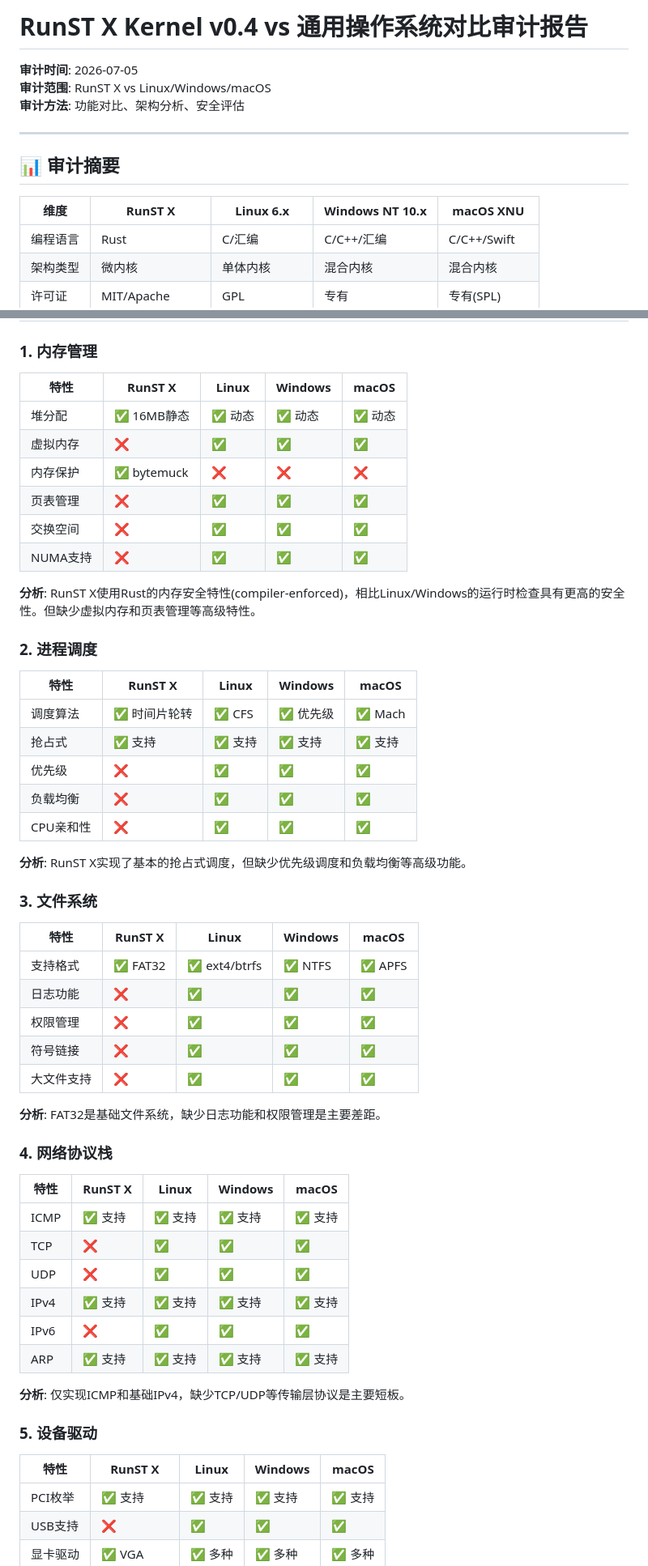
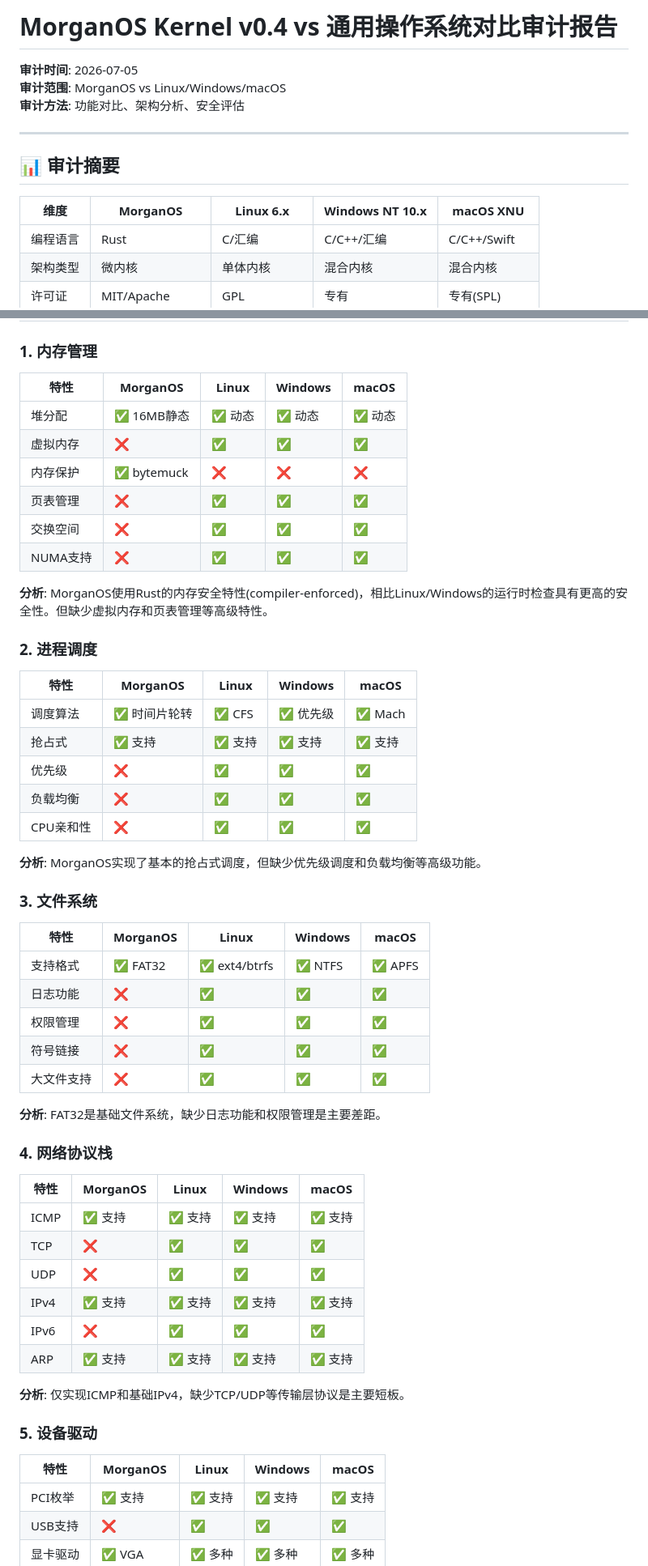
Before and after one commit to mason00398/MorganOS, a Markdown page: COMPARISON_AUDIT_v0.4.md, 2 parts joined by grey strips. Shown at 81% size. GitHub-like rendering.

Commit message:
Rename: RunST X -> MorganOS in COMPARISON_AUDIT_v0.4.md

```diff
--- a/COMPARISON_AUDIT_v0.4.md
+++ b/COMPARISON_AUDIT_v0.4.md
@@ -1,14 +1,14 @@
-# RunST X Kernel v0.4 vs 通用操作系统对比审计报告
+# MorganOS Kernel v0.4 vs 通用操作系统对比审计报告
 
 **审计时间**: 2026-07-05
-**审计范围**: RunST X vs Linux/Windows/macOS
+**审计范围**: MorganOS vs Linux/Windows/macOS
 **审计方法**: 功能对比、架构分析、安全评估
 
 ---
 
 ## 📊 审计摘要
 
-| 维度 | RunST X | Linux 6.x | Windows NT 10.x | macOS XNU |
+| 维度 | MorganOS | Linux 6.x | Windows NT 10.x | macOS XNU |
 |------|---------|-----------|-----------------|-----------|
 | 编程语言 | Rust | C/汇编 | C/C++/汇编 | C/C++/Swift |
 | 架构类型 | 微内核 | 单体内核 | 混合内核 | 混合内核 |
@@ -28,7 +28,7 @@
 
 ### 1. 内存管理
 
-| 特性 | RunST X | Linux | Windows | macOS |
+| 特性 | MorganOS | Linux | Windows | macOS |
 |------|---------|-------|---------|-------|
 | 堆分配 | ✅ 16MB静态 | ✅ 动态 | ✅ 动态 | ✅ 动态 |
 | 虚拟内存 | ❌ | ✅ | ✅ | ✅ |
@@ -37,11 +37,11 @@
 | 交换空间 | ❌ | ✅ | ✅ | ✅ |
 | NUMA支持 | ❌ | ✅ | ✅ | ✅ |
 
-**分析**: RunST X使用Rust的内存安全特性(compiler-enforced)，相比Linux/Windows的运行时检查具有更高的安全性。但缺少虚拟内存和页表管理等高级特性。
+**分析**: MorganOS使用Rust的内存安全特性(compiler-enforced)，相比Linux/Windows的运行时检查具有更高的安全性。但缺少虚拟内存和页表管理等高级特性。
 
 ### 2. 进程调度
 
-| 特性 | RunST X | Linux | Windows | macOS |
+| 特性 | MorganOS | Linux | Windows | macOS |
 |------|---------|-------|---------|-------|
 | 调度算法 | ✅ 时间片轮转 | ✅ CFS | ✅ 优先级 | ✅ Mach |
 | 抢占式 | ✅ 支持 | ✅ 支持 | ✅ 支持 | ✅ 支持 |
@@ -49,11 +49,11 @@
 | 负载均衡 | ❌ | ✅ | ✅ | ✅ |
 | CPU亲和性 | ❌ | ✅ | ✅ | ✅ |
 
-**分析**: RunST X实现了基本的抢占式调度，但缺少优先级调度和负载均衡等高级功能。
+**分析**: MorganOS实现了基本的抢占式调度，但缺少优先级调度和负载均衡等高级功能。
 
 ### 3. 文件系统
 
-| 特性 | RunST X | Linux | Windows | macOS |
+| 特性 | MorganOS | Linux | Windows | macOS |
 |------|---------|-------|---------|-------|
 | 支持格式 | ✅ FAT32 | ✅ ext4/btrfs | ✅ NTFS | ✅ APFS |
 | 日志功能 | ❌ | ✅ | ✅ | ✅ |
@@ -65,7 +65,7 @@
 
 ### 4. 网络协议栈
 
-| 特性 | RunST X | Linux | Windows | macOS |
+| 特性 | MorganOS | Linux | Windows | macOS |
 |------|---------|-------|---------|-------|
 | ICMP | ✅ 支持 | ✅ 支持 | ✅ 支持 | ✅ 支持 |
 | TCP | ❌ | ✅ | ✅ | ✅ |
@@ -78,7 +78,7 @@
 
 ### 5. 设备驱动
 
-| 特性 | RunST X | Linux | Windows | macOS |
+| 特性 | MorganOS | Linux | Windows | macOS |
 |------|---------|-------|---------|-------|
 | PCI枚举 | ✅ 支持 | ✅ 支持 | ✅ 支持 | ✅ 支持 |
 | USB支持 | ❌ | ✅ | ✅ | ✅ |
```
Also changed, not shown: other parts of COMPARISON_AUDIT_v0.4.md (+4 -4 lines).
